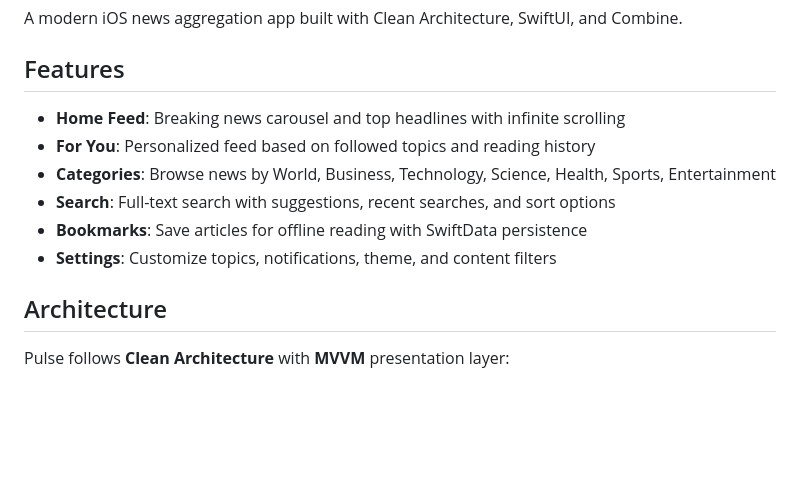
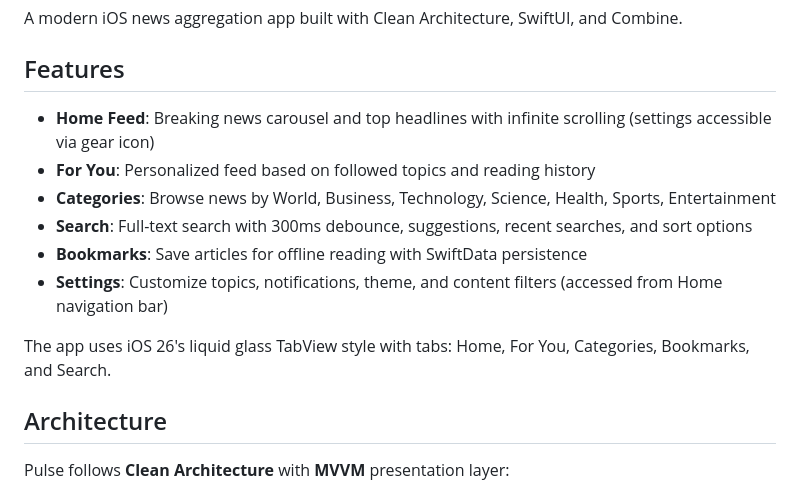
Before and after one commit to BrunoCerberus/Pulse, a Markdown page: README.md, the part around the change. GitHub-like rendering; blank space fills up the shorter version.

```diff
--- a/README.md
+++ b/README.md
@@ -4,12 +4,14 @@ A modern iOS news aggregation app built with Clean Architecture, SwiftUI, and Co
 
 ## Features
 
-- **Home Feed**: Breaking news carousel and top headlines with infinite scrolling
+- **Home Feed**: Breaking news carousel and top headlines with infinite scrolling (settings accessible via gear icon)
 - **For You**: Personalized feed based on followed topics and reading history
 - **Categories**: Browse news by World, Business, Technology, Science, Health, Sports, Entertainment
-- **Search**: Full-text search with suggestions, recent searches, and sort options
+- **Search**: Full-text search with 300ms debounce, suggestions, recent searches, and sort options
 - **Bookmarks**: Save articles for offline reading with SwiftData persistence
-- **Settings**: Customize topics, notifications, theme, and content filters
+- **Settings**: Customize topics, notifications, theme, and content filters (accessed from Home navigation bar)
+
+The app uses iOS 26's liquid glass TabView style with tabs: Home, For You, Categories, Bookmarks, and Search.
 
 ## Architecture
 
```
Also changed, not shown: CLAUDE.md (+3 -3 lines).
